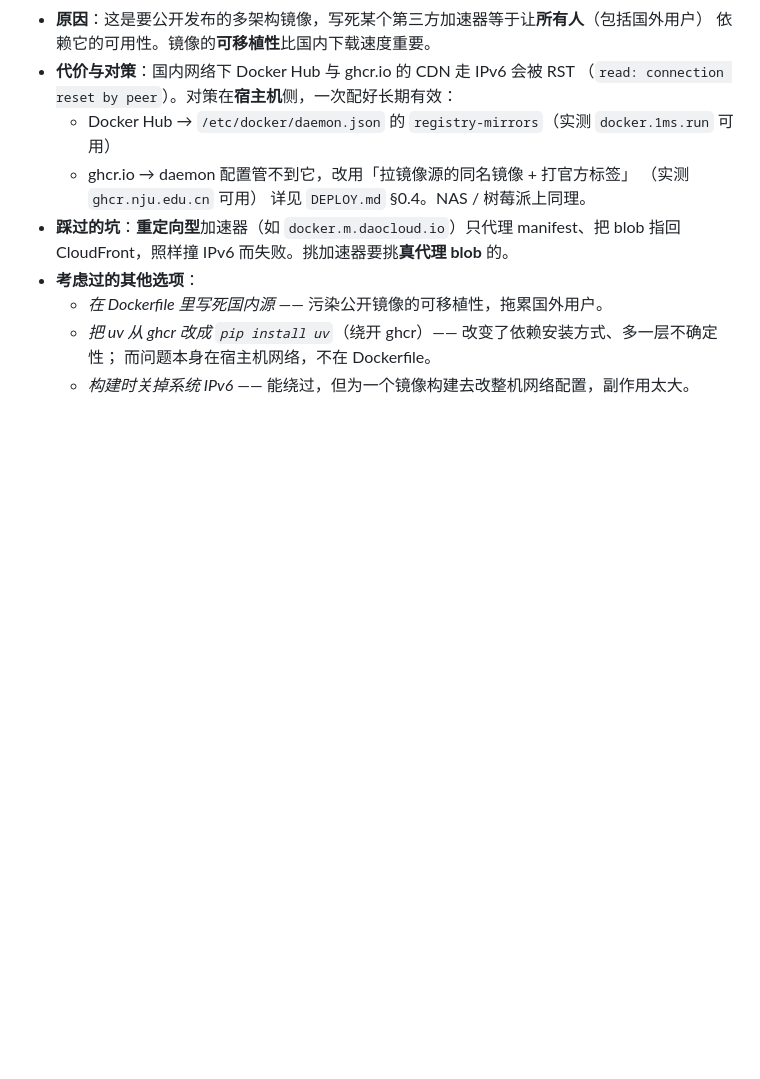
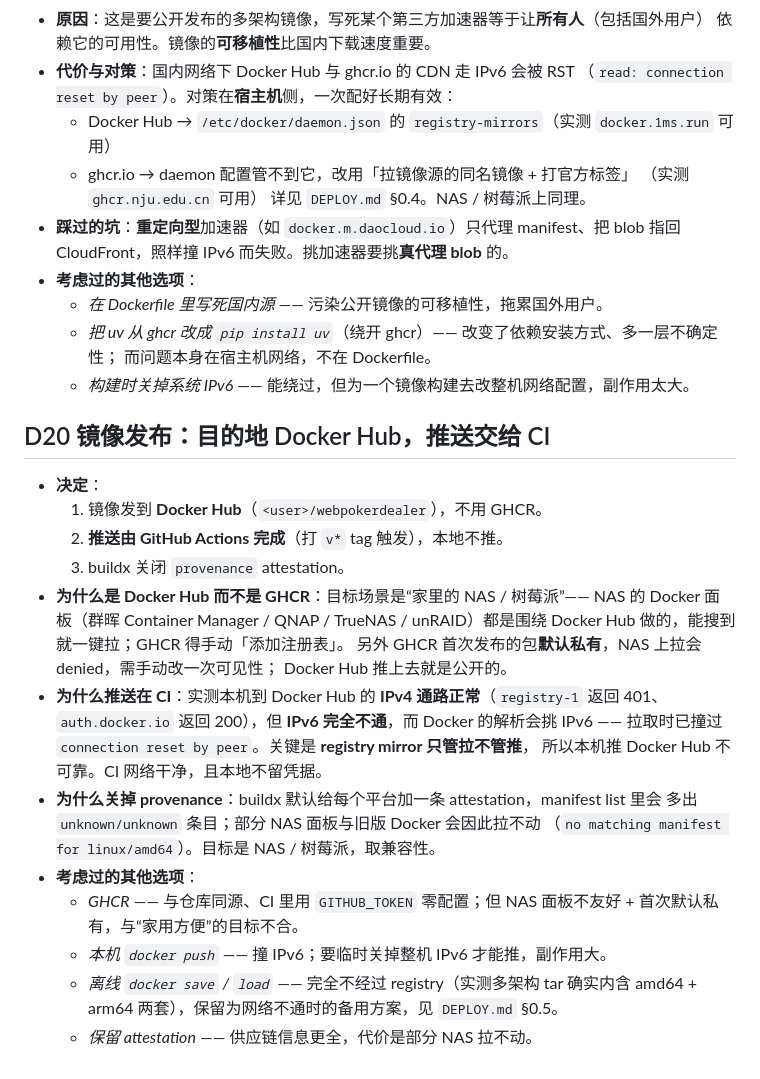
Before and after one commit to dachuancc/webpokerdealer, a Markdown page: docs/DECISIONS.md, the part around the change. GitHub-like rendering; blank space fills up the shorter version.

```diff
--- a/docs/DECISIONS.md
+++ b/docs/DECISIONS.md
@@ -300,3 +300,29 @@
   - *把 uv 从 ghcr 改成 `pip install uv`*（绕开 ghcr）—— 改变了依赖安装方式、多一层不确定性；
     而问题本身在宿主机网络，不在 Dockerfile。
   - *构建时关掉系统 IPv6* —— 能绕过，但为一个镜像构建去改整机网络配置，副作用太大。
+
+## D20 镜像发布：目的地 Docker Hub，推送交给 CI
+
+- **决定**：
+  1. 镜像发到 **Docker Hub**（`<user>/webpokerdealer`），不用 GHCR。
+  2. **推送由 GitHub Actions 完成**（打 `v*` tag 触发），本地不推。
+  3. buildx 关闭 `provenance` attestation。
+- **为什么是 Docker Hub 而不是 GHCR**：目标场景是“家里的 NAS / 树莓派”——
+  NAS 的 Docker 面板（群晖 Container Manager / QNAP / TrueNAS / unRAID）都是围绕
+  Docker Hub 做的，能搜到就一键拉；GHCR 得手动「添加注册表」。
+  另外 GHCR 首次发布的包**默认私有**，NAS 上拉会 denied，需手动改一次可见性；
+  Docker Hub 推上去就是公开的。
+- **为什么推送在 CI**：实测本机到 Docker Hub 的 **IPv4 通路正常**（`registry-1` 返回 401、
+  `auth.docker.io` 返回 200），但 **IPv6 完全不通**，而 Docker 的解析会挑 IPv6
+  —— 拉取时已撞过 `connection reset by peer`。关键是 **registry mirror 只管拉不管推**，
+  所以本机推 Docker Hub 不可靠。CI 网络干净，且本地不留凭据。
+- **为什么关掉 provenance**：buildx 默认给每个平台加一条 attestation，manifest list 里会
+  多出 `unknown/unknown` 条目；部分 NAS 面板与旧版 Docker 会因此拉不动
+  （`no matching manifest for linux/amd64`）。目标是 NAS / 树莓派，取兼容性。
+- **考虑过的其他选项**：
+  - *GHCR* —— 与仓库同源、CI 里用 `GITHUB_TOKEN` 零配置；但 NAS 面板不友好 +
+    首次默认私有，与“家用方便”的目标不合。
+  - *本机 `docker push`* —— 撞 IPv6；要临时关掉整机 IPv6 才能推，副作用大。
+  - *离线 `docker save` / `load`* —— 完全不经过 registry（实测多架构 tar 确实内含
+    amd64 + arm64 两套），保留为网络不通时的备用方案，见 `DEPLOY.md` §0.5。
+  - *保留 attestation* —— 供应链信息更全，代价是部分 NAS 拉不动。
```
Also changed, not shown: docs/DEPLOY.md (+45 -0 lines), docs/ROADMAP.md (+4 -1 lines).
